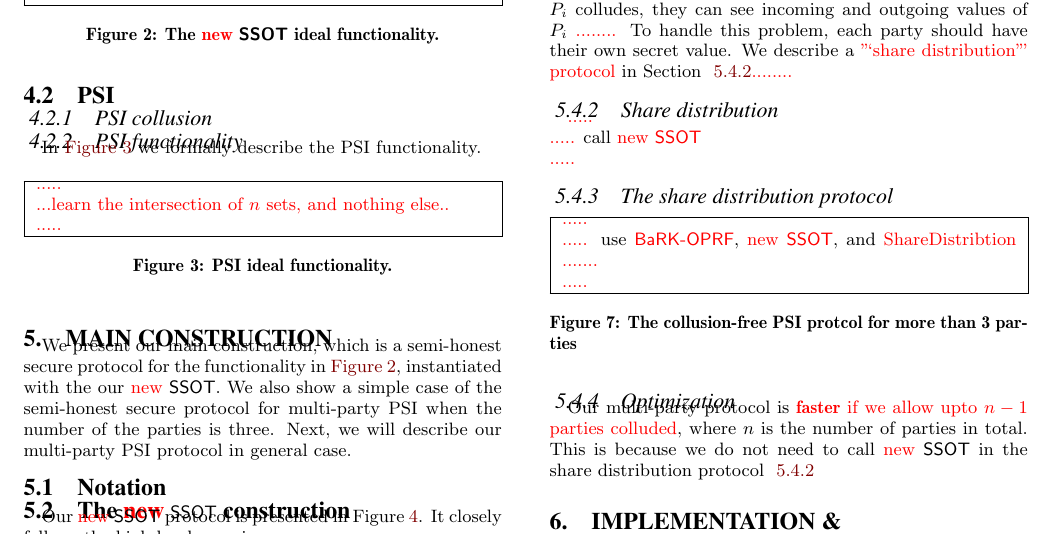
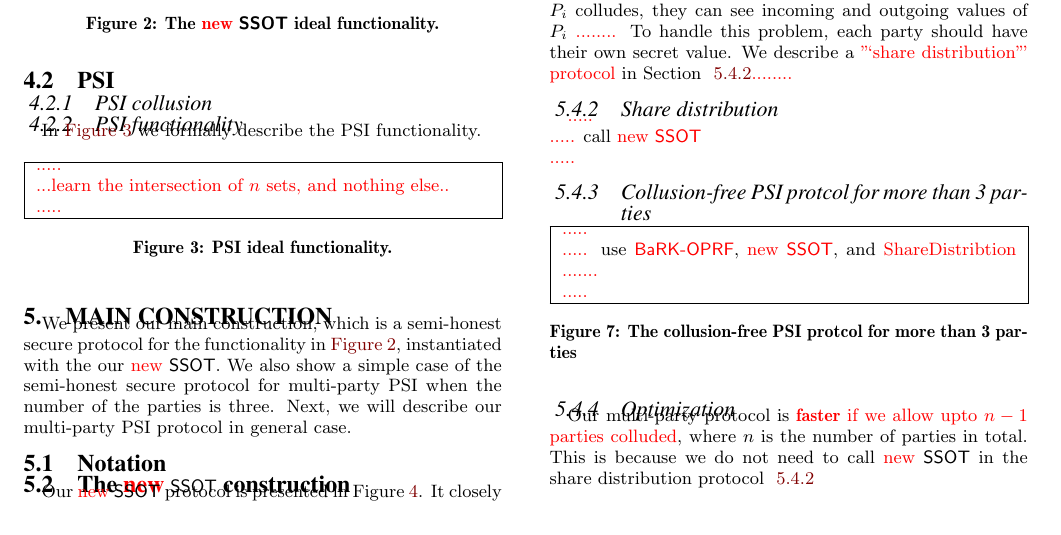
Before and after one commit to osu-crypto/MultipartyPSI, a LaTeX paper (latex/main.tex, which reads latex/subnpsi.tex): part of page 3 of 4, cut so that both start at the same text. Compiled offline with pdfLaTeX.

Commit message:
add sket

```diff
--- a/latex/subnpsi.tex
+++ b/latex/subnpsi.tex
@@ -25,7 +25,7 @@ Problem is that $P^*$ and two neighbor parties of the party $P_i$ colludes, they
 		\todo{.....} call \todo{\SSOT} \\
 		\todo{.....}
 
-\subsubsection{The share distribution protocol}
+\subsubsection{Collusion-free PSI protcol for more than 3 parties}
 \begin{figure}[h]\centering
 \framebox{
     \begin{minipage}{0.95\linewidth}
```
Also changed, not shown: latex/sub3psi.tex (+1 -1 lines), 1 other file.
